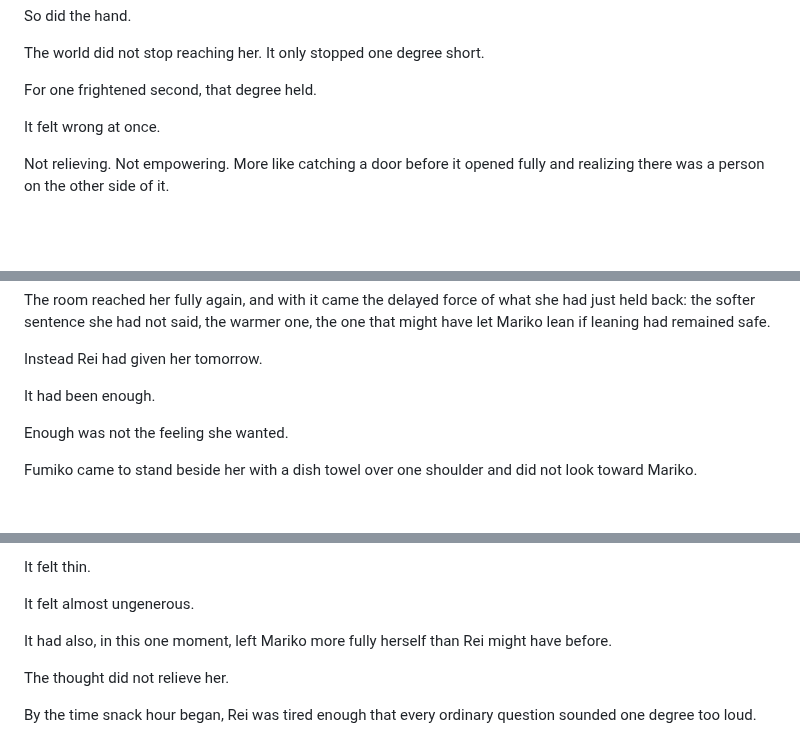
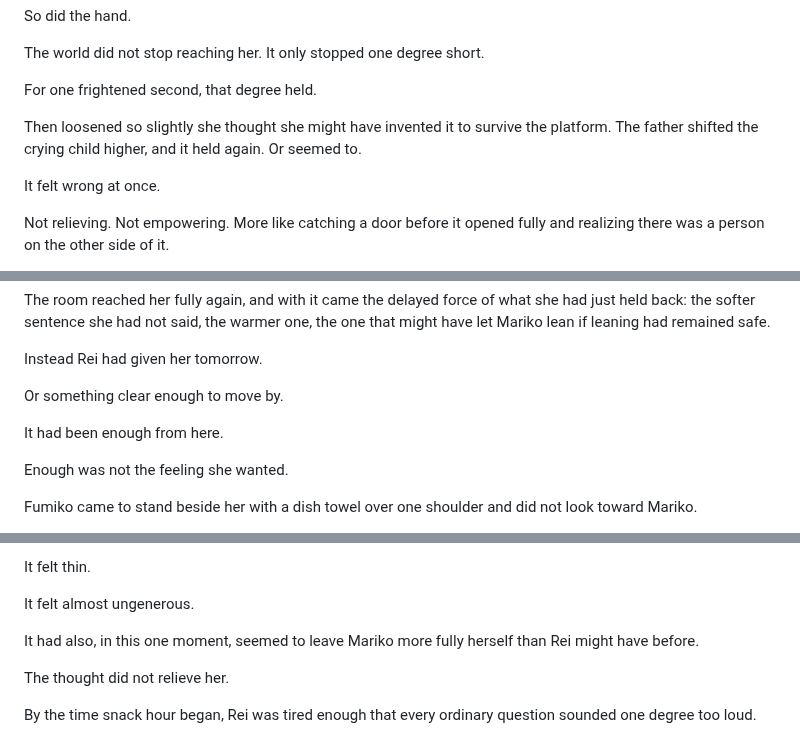
Before and after one commit to joshSzep/the-end-of-inside, a Markdown page: chapters/Act 2 - The World With Inside/Chapter 15 - Edge.md, 3 parts joined by grey strips. GitHub-like rendering; blank space fills up the shorter version.

Commit message:
Chapter 15 final tweaks

```diff
--- a/chapters/Act 2 - The World With Inside/Chapter 15 - Edge.md
+++ b/chapters/Act 2 - The World With Inside/Chapter 15 - Edge.md
@@ -55,6 +55,8 @@ So did the hand.
 The world did not stop reaching her. It only stopped one degree short.
 
 For one frightened second, that degree held.
+
+Then loosened so slightly she thought she might have invented it to survive the platform. The father shifted the crying child higher, and it held again. Or seemed to.
 
 It felt wrong at once.
 
@@ -276,7 +282,9 @@ The room reached her fully again, and with it came the delayed force of what she
 
 Instead Rei had given her tomorrow.
 
-It had been enough.
+Or something clear enough to move by.
+
+It had been enough from here.
 
 Enough was not the feeling she wanted.
 
@@ -314,7 +322,7 @@ It felt thin.
 
 It felt almost ungenerous.
 
-It had also, in this one moment, left Mariko more fully herself than Rei might have before.
+It had also, in this one moment, seemed to leave Mariko more fully herself than Rei might have before.
 
 The thought did not relieve her.
 
```
Also changed, not shown: other parts of chapters/Act 2 - The World With Inside/Chapter 15 - Edge.md (+4 -0 lines).
